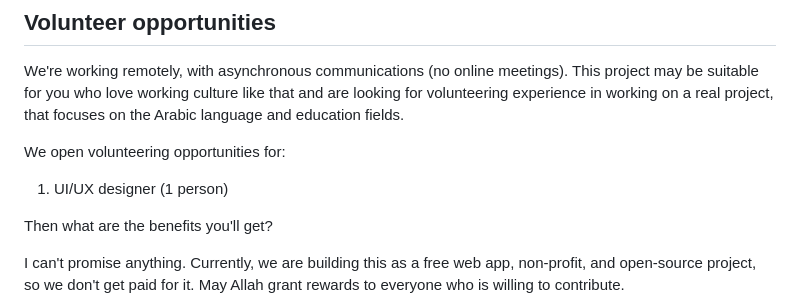
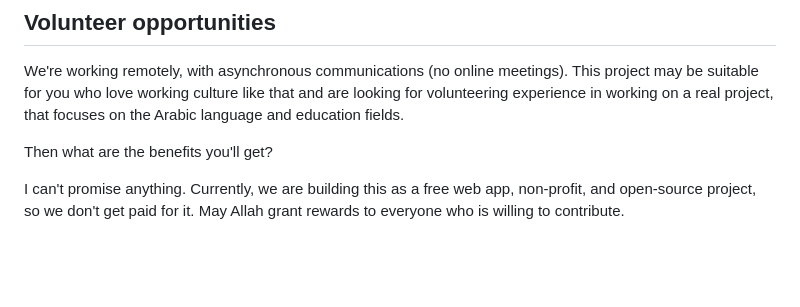
Before and after one commit to masasacy/masasacy, a Markdown page: readme.md, the part around the change. Drawn GitHub-style; blank space fills up the shorter version.

```diff
--- a/readme.md
+++ b/readme.md
@@ -49,10 +49,6 @@ So that's why now I open volunteering opportunities for designers & developers o
 ## Volunteer opportunities
 We're working remotely, with asynchronous communications (no online meetings). This project may be suitable for you who love working culture like that and are looking for volunteering experience in working on a real project, that focuses on the Arabic language and education fields.
 
-We open volunteering opportunities for:
-
-1. UI/UX designer (1 person)
-
 Then what are the benefits you'll get?
 
 I can't promise anything. Currently, we are building this as a free web app, non-profit, and open-source project, so we don't get paid for it. May Allah grant rewards to everyone who is willing to contribute.
```
